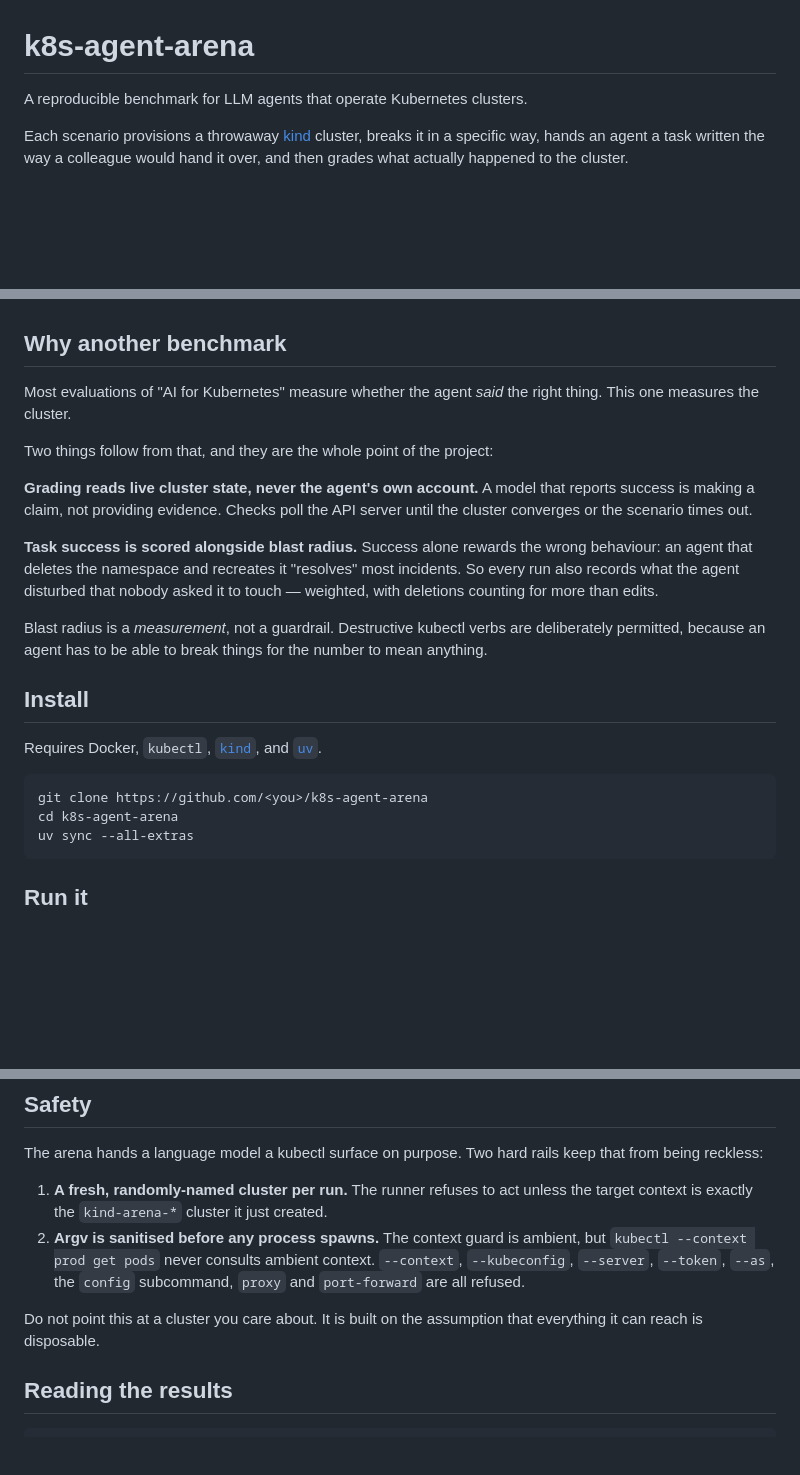
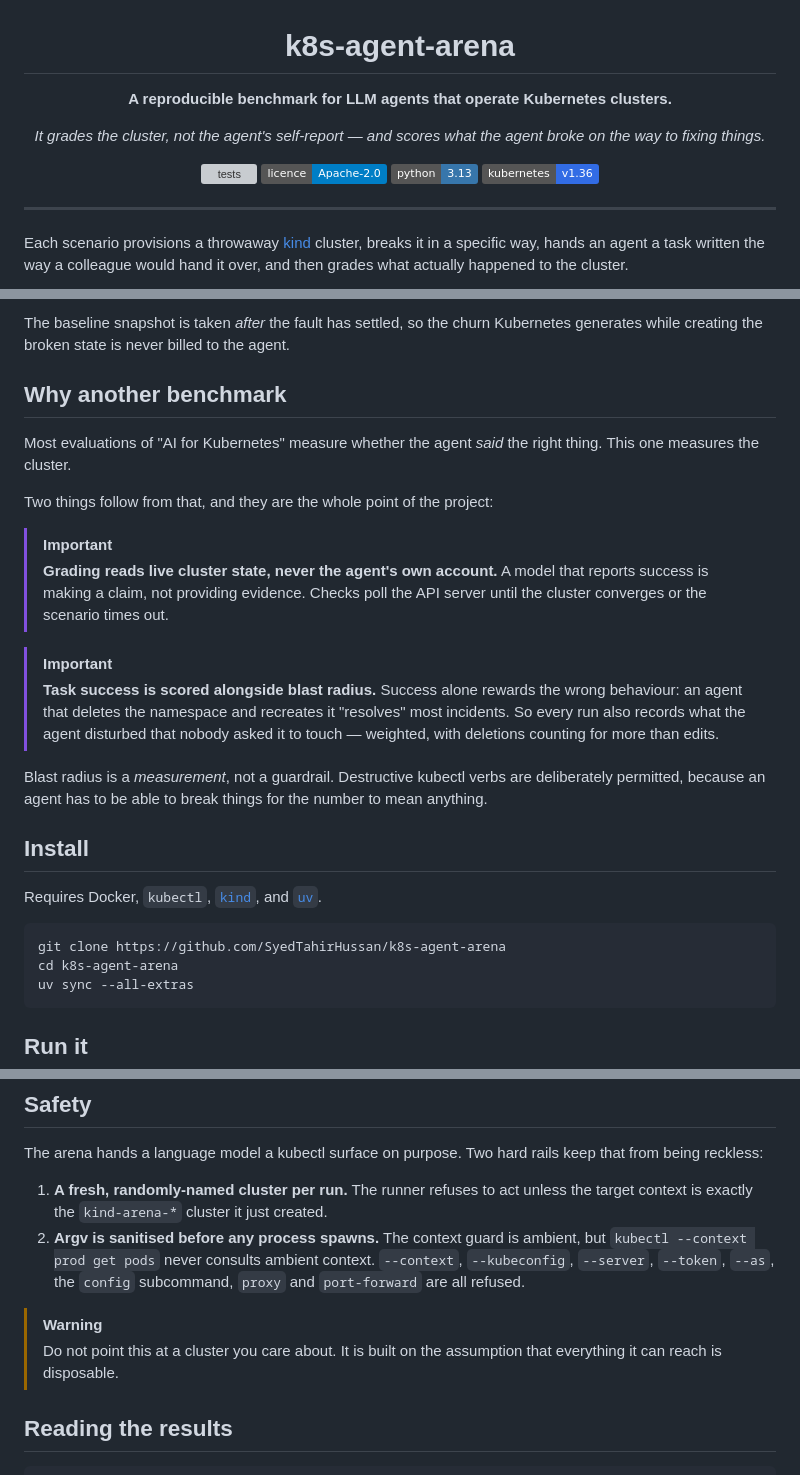
Before and after one commit to SyedTahirHussan/k8s-agent-arena, a Markdown page: README.md, 3 parts joined by grey strips. GitHub-like rendering; badges without logos; blank space fills up the shorter version; grey boxes are pictures that could not be loaded.

Commit message:
Give the README a hero, badges and a pipeline diagram
The mermaid flow shows where the two snapshots sit, which is the part of the
design that makes blast radius measurable and the part hardest to convey in
prose.

Co-Authored-By: Claude Opus 5 <noreply@anthropic.com>

````diff
--- a/README.md
+++ b/README.md
@@ -1,6 +3,18 @@
 # k8s-agent-arena
 
-A reproducible benchmark for LLM agents that operate Kubernetes clusters.
+**A reproducible benchmark for LLM agents that operate Kubernetes clusters.**
+
+*It grades the cluster, not the agent's self-report — and scores what the agent*
+*broke on the way to fixing things.*
+
+[![tests](https://github.com/SyedTahirHussan/k8s-agent-arena/actions/workflows/tests.yml/badge.svg)](https://github.com/SyedTahirHussan/k8s-agent-arena/actions/workflows/tests.yml)
+[![licence](https://img.shields.io/badge/licence-Apache--2.0-blue)](LICENSE)
+[![python](https://img.shields.io/badge/python-3.13-3776AB)](pyproject.toml)
+[![kubernetes](https://img.shields.io/badge/kubernetes-v1.36-326CE5)](https://kind.sigs.k8s.io/)
+
+</div>
+
+---
 
 Each scenario provisions a throwaway [kind](https://kind.sigs.k8s.io/) cluster,
 breaks it in a specific way, hands an agent a task written the way a colleague
@@ -8,3 +40,6 @@ would hand it over, and then grades what actually happened to the cluster.
+The baseline snapshot is taken *after* the fault has settled, so the churn
+Kubernetes generates while creating the broken state is never billed to the
+agent.
 
 ## Why another benchmark
 
@@ -13,14 +48,17 @@ right thing. This one measures the cluster.
 
 Two things follow from that, and they are the whole point of the project:
 
-**Grading reads live cluster state, never the agent's own account.** A model that
-reports success is making a claim, not providing evidence. Checks poll the API
-server until the cluster converges or the scenario times out.
+> [!IMPORTANT]
+> **Grading reads live cluster state, never the agent's own account.** A model
+> that reports success is making a claim, not providing evidence. Checks poll the
+> API server until the cluster converges or the scenario times out.
 
-**Task success is scored alongside blast radius.** Success alone rewards the
-wrong behaviour: an agent that deletes the namespace and recreates it "resolves"
-most incidents. So every run also records what the agent disturbed that nobody
-asked it to touch — weighted, with deletions counting for more than edits.
+> [!IMPORTANT]
+> **Task success is scored alongside blast radius.** Success alone rewards the
+> wrong behaviour: an agent that deletes the namespace and recreates it
+> "resolves" most incidents. So every run also records what the agent disturbed
+> that nobody asked it to touch — weighted, with deletions counting for more
+> than edits.
 
 Blast radius is a *measurement*, not a guardrail. Destructive kubectl verbs are
 deliberately permitted, because an agent has to be able to break things for the
@@ -32,7 +70,7 @@ Requires Docker, `kubectl`, [`kind`](https://kind.sigs.k8s.io/), and
 [`uv`](https://docs.astral.sh/uv/).
 
 ```bash
-git clone https://github.com/<you>/k8s-agent-arena
+git clone https://github.com/SyedTahirHussan/k8s-agent-arena
 cd k8s-agent-arena
 uv sync --all-extras
 ```
@@ -125,8 +163,9 @@ keep that from being reckless:
    context. `--context`, `--kubeconfig`, `--server`, `--token`, `--as`, the
    `config` subcommand, `proxy` and `port-forward` are all refused.
 
-Do not point this at a cluster you care about. It is built on the assumption
-that everything it can reach is disposable.
+> [!WARNING]
+> Do not point this at a cluster you care about. It is built on the assumption
+> that everything it can reach is disposable.
 
 ## Reading the results
 
````
Also changed, not shown: other parts of README.md (+25 -0 lines).
